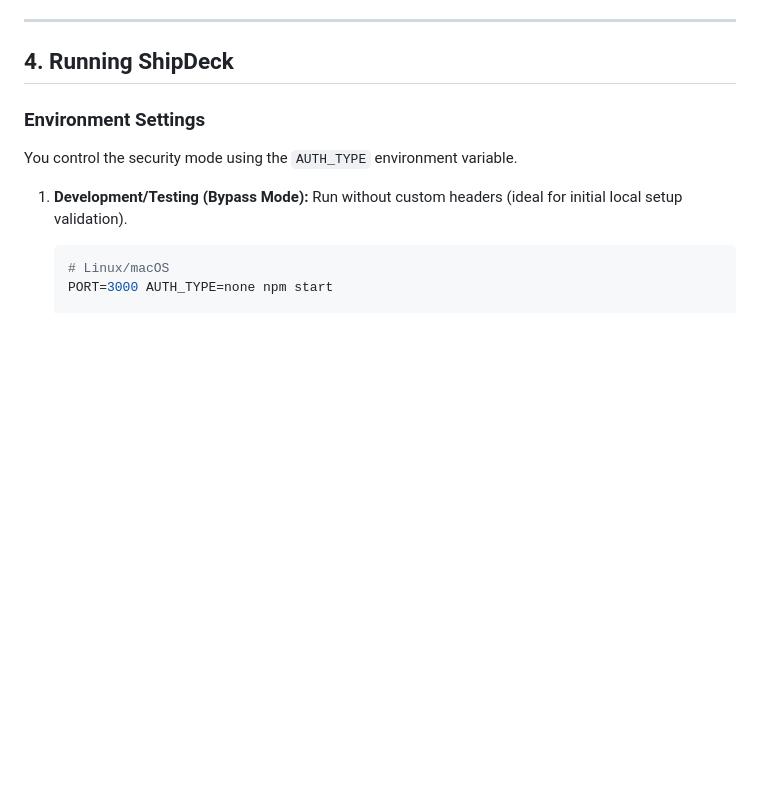
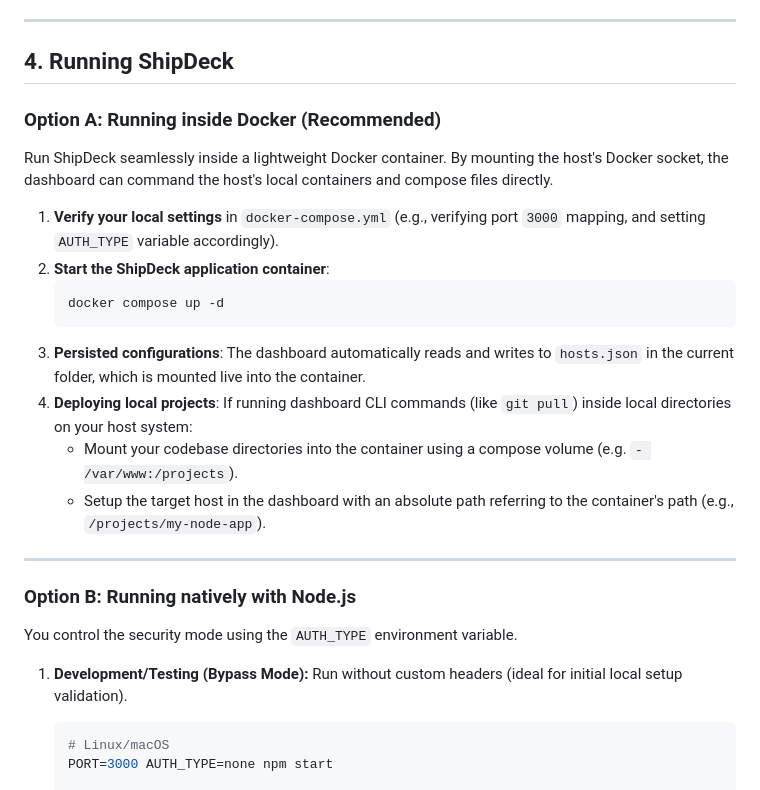
Before and after one commit to PiexlPuck/ShipDeck, a Markdown page: auth_instructions.md, the part around the change. Drawn GitHub-style; blank space fills up the shorter version.

Commit message:
docs: add details for running dashboard inside docker container

````diff
--- a/auth_instructions.md
+++ b/auth_instructions.md
@@ -120,7 +120,26 @@ const user = req.headers['remote-user'] || req.headers['x-forwarded-user'] || re
 
 ## 4. Running ShipDeck
 
-### Environment Settings
+### Option A: Running inside Docker (Recommended)
+
+Run ShipDeck seamlessly inside a lightweight Docker container. By mounting the host's Docker socket, the dashboard can command the host's local containers and compose files directly.
+
+1. **Verify your local settings** in `docker-compose.yml` (e.g., verifying port `3000` mapping, and setting `AUTH_TYPE` variable accordingly).
+2. **Start the ShipDeck application container**:
+   ```bash
+   docker compose up -d
+   ```
+3. **Persisted configurations**:
+   The dashboard automatically reads and writes to `hosts.json` in the current folder, which is mounted live into the container.
+4. **Deploying local projects**:
+   If running dashboard CLI commands (like `git pull`) inside local directories on your host system:
+   - Mount your codebase directories into the container using a compose volume (e.g. `- /var/www:/projects`).
+   - Setup the target host in the dashboard with an absolute path referring to the container's path (e.g., `/projects/my-node-app`).
+
+---
+
+### Option B: Running natively with Node.js
+
 You control the security mode using the `AUTH_TYPE` environment variable.
 
 1. **Development/Testing (Bypass Mode):**
````
